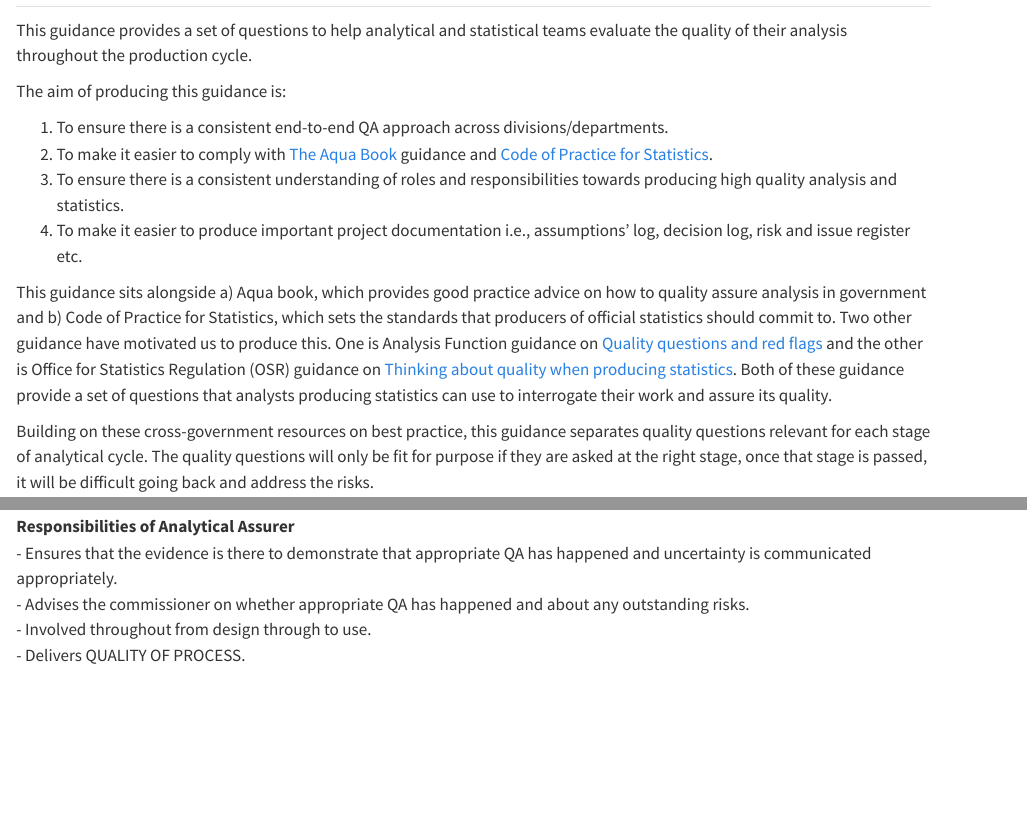
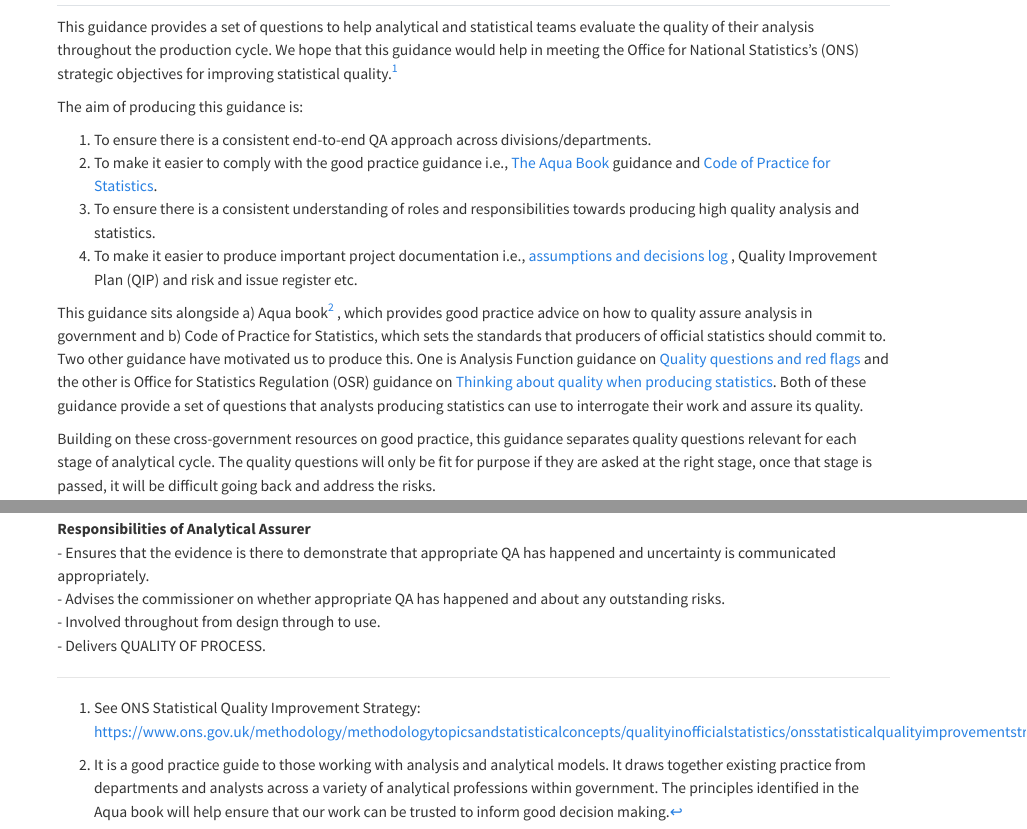
Before and after one commit to ShazmeenM/My_first_regression, a Quarto document (website_quality_questions/aims.qmd): the page in a window 1100 px wide, from its top, and a second part further down, joined at a grey line. Rendered offline with R 4.5, knitr and Pandoc in place of Quarto, with nearby package versions.

Commit message:
revsing the feedback survey

```diff
--- a/website_quality_questions/aims.qmd
+++ b/website_quality_questions/aims.qmd
@@ -1,17 +1,17 @@
 ## Aims
 
-This guidance provides a set of questions to help analytical and statistical teams evaluate the quality of their analysis throughout the production cycle.
+This guidance provides a set of questions to help analytical and statistical teams evaluate the quality of their analysis throughout the production cycle. We hope that this guidance would help in meeting the Office for National Statistics's (ONS) strategic objectives for improving statistical quality.^[See ONS Statistical Quality Improvement Strategy: https://www.ons.gov.uk/methodology/methodologytopicsandstatisticalconcepts/qualityinofficialstatistics/onsstatisticalqualityimprovementstrategy]
 
 The aim of producing this guidance is:
 
 1. To ensure there is a consistent end-to-end QA approach across divisions/departments.
-2. To make it easier to comply with <a href="https://assets.publishing.service.gov.uk/government/uploads/system/uploads/attachment_data/file/416478/aqua_book_final_web.pdf">The Aqua Book</a> guidance and <a href="https://code.statisticsauthority.gov.uk/">Code of Practice for Statistics</a>.
+2. To make it easier to comply with the good practice guidance i.e., <a href="https://assets.publishing.service.gov.uk/government/uploads/system/uploads/attachment_data/file/416478/aqua_book_final_web.pdf">The Aqua Book</a> guidance and <a href="https://code.statisticsauthority.gov.uk/">Code of Practice for Statistics</a>.
 3. To ensure there is a consistent understanding of roles and responsibilities towards producing high quality analysis and statistics.
-4. To make it easier to produce important project documentation i.e., assumptions’ log, decision log, risk and issue register etc.
+4. To make it easier to produce important project documentation i.e., <a href="https://officenationalstatistics.sharepoint.com/:x:/r/sites/anstanpi/_layouts/15/Doc.aspx?sourcedoc=%7BDFC9CDC6-4358-4EDC-A831-7E49AFF8E67B%7D&file=assumptions_and_decision_log_template.xlsx&action=default&mobileredirect=true">assumptions and decisions log</a> , Quality Improvement Plan (QIP) and risk and issue register etc.
 
-This guidance sits alongside a) Aqua book, which provides good practice advice on how to quality assure analysis in government and b) Code of Practice for Statistics, which sets the standards that producers of official statistics should commit to. Two other guidance have motivated us to produce this. One is Analysis Function guidance on <a href="https://analysisfunction.civilservice.gov.uk/policy-store/quality-questions-and-red-flags/#:~:text=The%20%27Quality%20Questions%20and%20Red,for%20National%20Statistics%20(ONS).">Quality questions and red flags</a>  and the other is Office for Statistics Regulation (OSR) guidance on <a href="https://osr.statisticsauthority.gov.uk/publication/regulatory-guidance-thinking-about-quality-when-producing-statistics/">Thinking about quality when producing statistics</a>. Both of these guidance provide a set of questions that analysts producing statistics can use to interrogate their work and assure its quality.
+This guidance sits alongside a) Aqua book^[It is a good practice guide to those working with analysis and analytical models. It draws together existing practice from departments and analysts across a variety of analytical professions within government. The principles identified in the Aqua book will help ensure that our work can be trusted to inform good decision making.] , which provides good practice advice on how to quality assure analysis in government and b) Code of Practice for Statistics, which sets the standards that producers of official statistics should commit to. Two other guidance have motivated us to produce this. One is Analysis Function guidance on <a href="https://analysisfunction.civilservice.gov.uk/policy-store/quality-questions-and-red-flags/#:~:text=The%20%27Quality%20Questions%20and%20Red,for%20National%20Statistics%20(ONS).">Quality questions and red flags</a>  and the other is Office for Statistics Regulation (OSR) guidance on <a href="https://osr.statisticsauthority.gov.uk/publication/regulatory-guidance-thinking-about-quality-when-producing-statistics/">Thinking about quality when producing statistics</a>. Both of these guidance provide a set of questions that analysts producing statistics can use to interrogate their work and assure its quality.
 
-Building on these cross-government resources on best practice, this guidance separates quality questions relevant for each stage of analytical cycle. The quality questions will only be fit for purpose if they are asked at the right stage, once that stage is passed, it will be difficult going back and address the risks.
+Building on these cross-government resources on good practice, this guidance separates quality questions relevant for each stage of analytical cycle. The quality questions will only be fit for purpose if they are asked at the right stage, once that stage is passed, it will be difficult going back and address the risks.
 
 Each question is linked with the Code of Practice for Statistics which is based on three pillars - trustworthiness, quality and value. The idea is to emphasize on the importance and relevance of each question in light of the three pillars. It would also help the analytical/statistical teams better understand and apply these principles through out the project life cycle.
 
```
Also changed, not shown: website_quality_questions/.quarto/idx/aims.qmd.json, website_quality_questions/aims.qmd (1 more changed lines), 6 other files.
